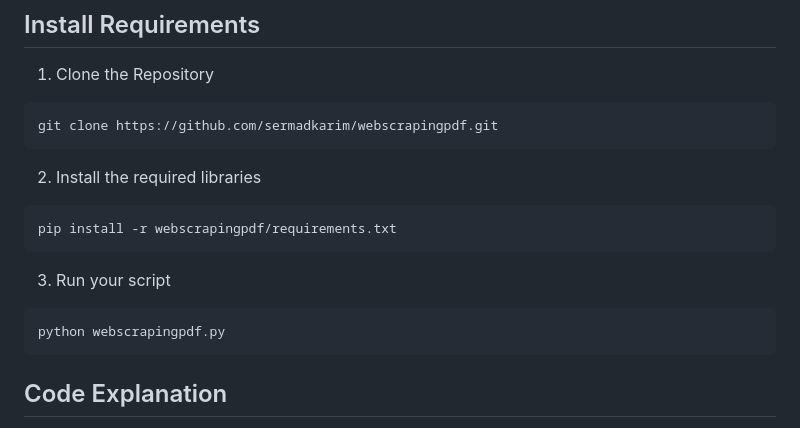
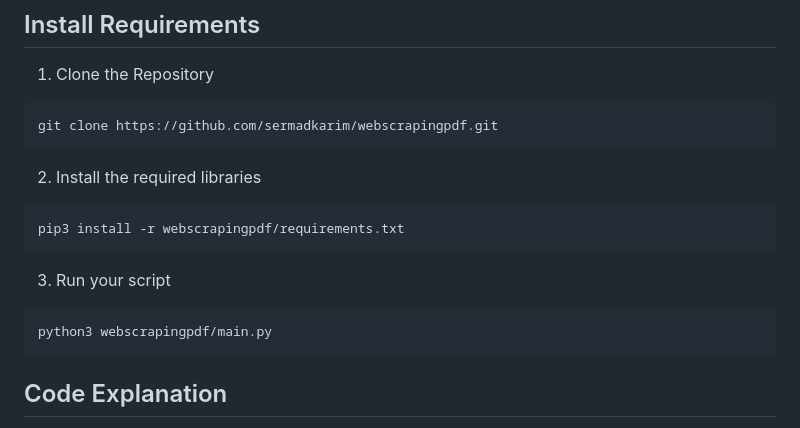
Before and after one commit to sermadkarim/webscrapingpdf, a Markdown page: README.md, the part around the change. Drawn GitHub-style.

````diff
--- a/README.md
+++ b/README.md
@@ -23,11 +23,11 @@ git clone https://github.com/sermadkarim/webscrapingpdf.git
 
 2. Install the required libraries
 ```bash
-pip install -r webscrapingpdf/requirements.txt
+pip3 install -r webscrapingpdf/requirements.txt
 ```
 3. Run your script
 ```bash
-python webscrapingpdf.py
+python3 webscrapingpdf/main.py
 ```
 
 
````
